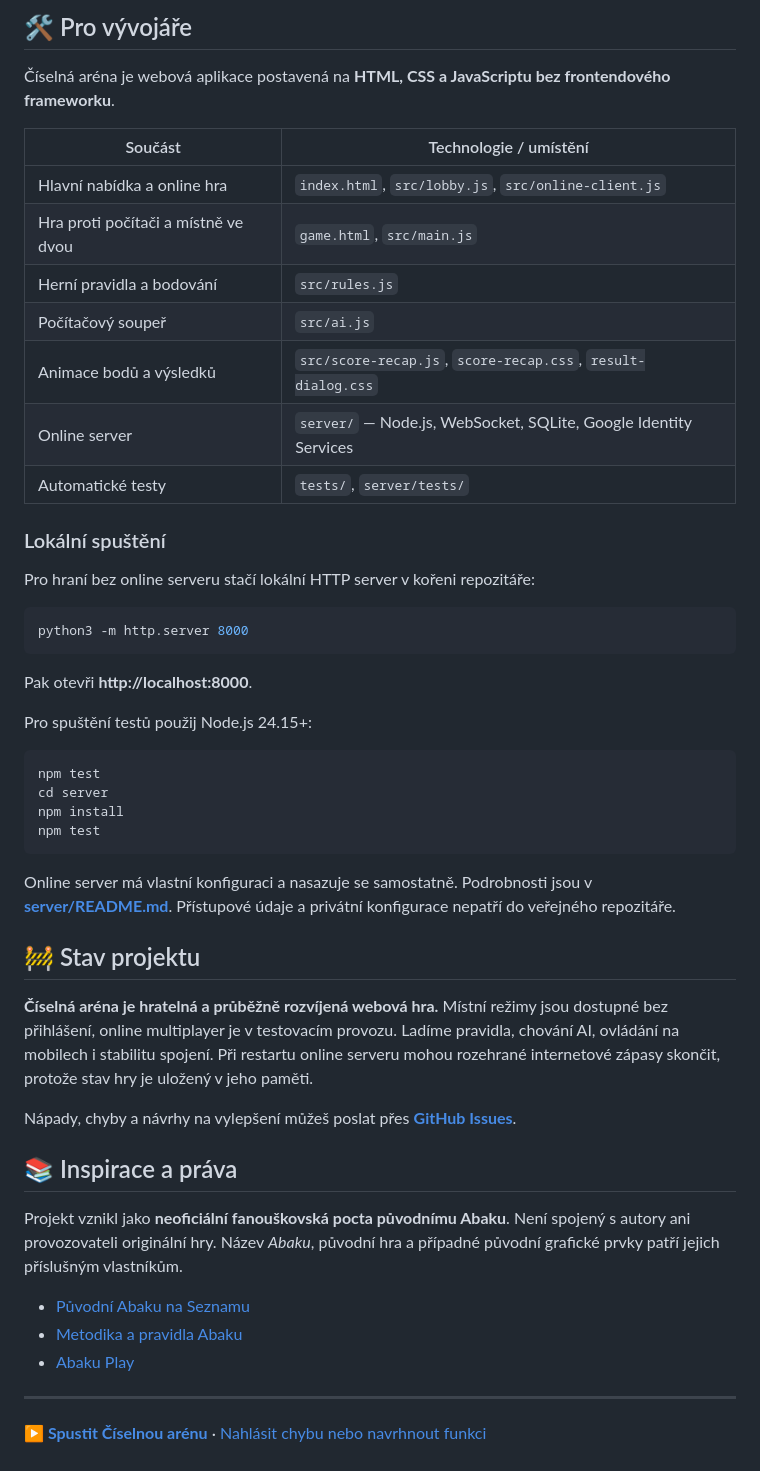
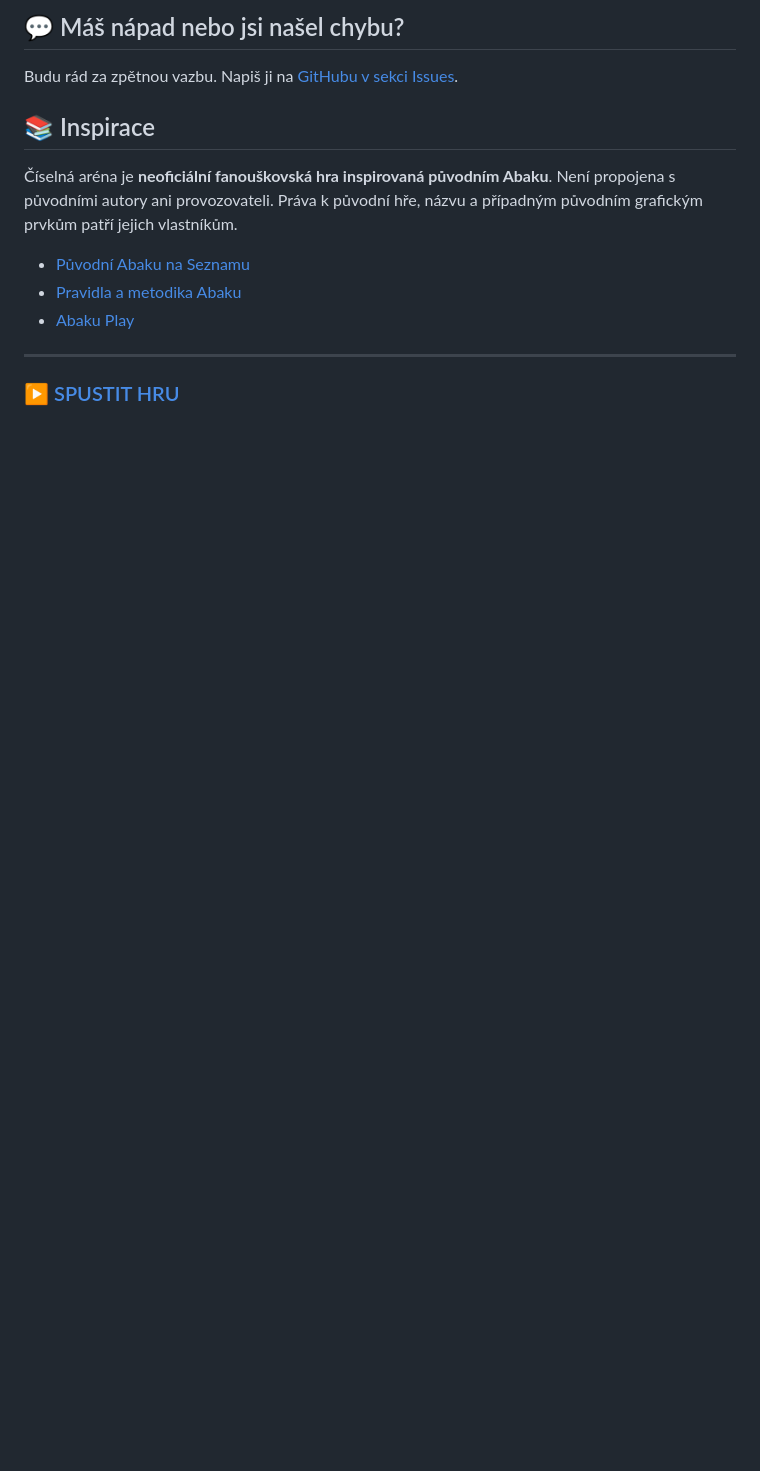
Before and after one commit to CaseyCZ/Abaku, a Markdown page: README.md, the part around one of its changes. Rendered like a GitHub page; blank space fills up the shorter version.

````diff
--- a/README.md
+++ b/README.md
@@ -63,53 +61,16 @@ Hra běží přímo v moderním webovém prohlížeči. Není potřeba nic insta
 
-## 🛠️ Pro vývojáře
+## 💬 Máš nápad nebo jsi našel chybu?
 
-Číselná aréna je webová aplikace postavená na **HTML, CSS a JavaScriptu bez frontendového frameworku**.
+Budu rád za zpětnou vazbu. Napiš ji na [GitHubu v sekci Issues](https://github.com/CaseyCZ/Abaku/issues).
 
-| Součást | Technologie / umístění |
-| --- | --- |
-| Hlavní nabídka a online hra | `index.html`, `src/lobby.js`, `src/online-client.js` |
-| Hra proti počítači a místně ve dvou | `game.html`, `src/main.js` |
-| Herní pravidla a bodování | `src/rules.js` |
-| Počítačový soupeř | `src/ai.js` |
-| Animace bodů a výsledků | `src/score-recap.js`, `score-recap.css`, `result-dialog.css` |
-| Online server | `server/` — Node.js, WebSocket, SQLite, Google Identity Services |
-| Automatické testy | `tests/`, `server/tests/` |
+## 📚 Inspirace
 
-### Lokální spuštění
-
-Pro hraní bez online serveru stačí lokální HTTP server v kořeni repozitáře:
-
-```bash
-python3 -m http.server 8000
-```
-
-Pak otevři **http://localhost:8000**.
-
-Pro spuštění testů použij Node.js 24.15+:
-
-```bash
-npm test
-cd server
-npm install
-npm test
-```
-
-Online server má vlastní konfiguraci a nasazuje se samostatně. Podrobnosti jsou v **[server/README.md](server/README.md)**. Přístupové údaje a privátní konfigurace nepatří do veřejného repozitáře.
-
-## 🚧 Stav projektu
-
-**Číselná aréna je hratelná a průběžně rozvíjená webová hra.** Místní režimy jsou dostupné bez přihlášení, online multiplayer je v testovacím provozu. Ladíme pravidla, chování AI, ovládání na mobilech i stabilitu spojení. Při restartu online serveru mohou rozehrané internetové zápasy skončit, protože stav hry je uložený v jeho paměti.
-
-Nápady, chyby a návrhy na vylepšení můžeš poslat přes **[GitHub Issues](https://github.com/CaseyCZ/Abaku/issues)**.
-
-## 📚 Inspirace a práva
-
-Projekt vznikl jako **neoficiální fanouškovská pocta původnímu Abaku**. Není spojený s autory ani provozovateli originální hry. Název *Abaku*, původní hra a případné původní grafické prvky patří jejich příslušným vlastníkům.
+Číselná aréna je **neoficiální fanouškovská hra inspirovaná původním Abaku**. Není propojena s původními autory ani provozovateli. Práva k původní hře, názvu a případným původním grafickým prvkům patří jejich vlastníkům.
 
 - [Původní Abaku na Seznamu](https://hry.seznam.cz/hra/abaku)
-- [Metodika a pravidla Abaku](https://abaku.cz/metodika/deskova-hra)
+- [Pravidla a metodika Abaku](https://abaku.cz/metodika/deskova-hra)
 - [Abaku Play](https://abakuplay.com/)
 
 ---
 
-**[▶ Spustit Číselnou arénu](https://caseycz.github.io/Abaku/)** · [Nahlásit chybu nebo navrhnout funkci](https://github.com/CaseyCZ/Abaku/issues)
+### [▶ SPUSTIT HRU](https://caseycz.github.io/Abaku/)
````
Also changed, not shown: other parts of README.md (+32 -34 lines).
